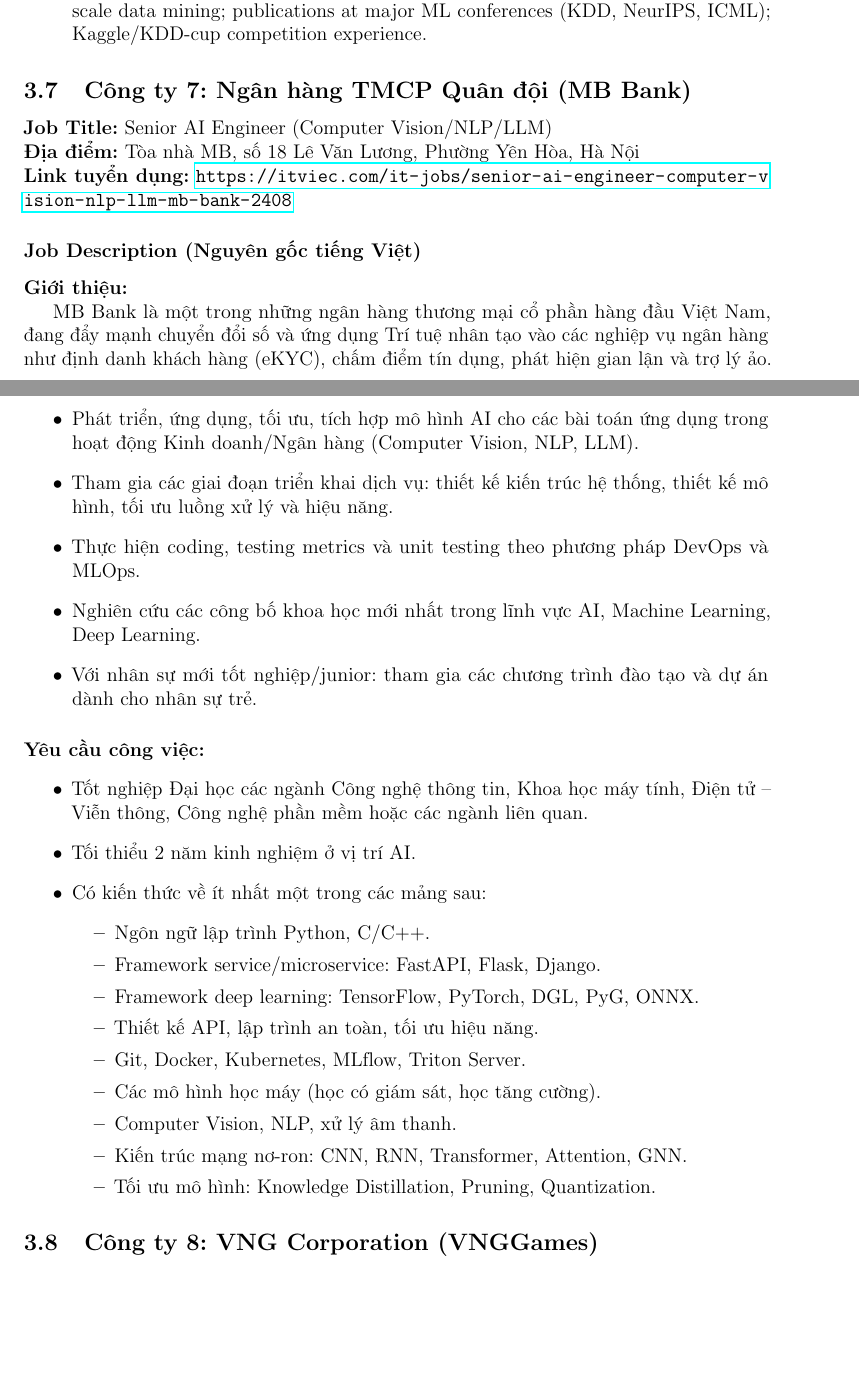
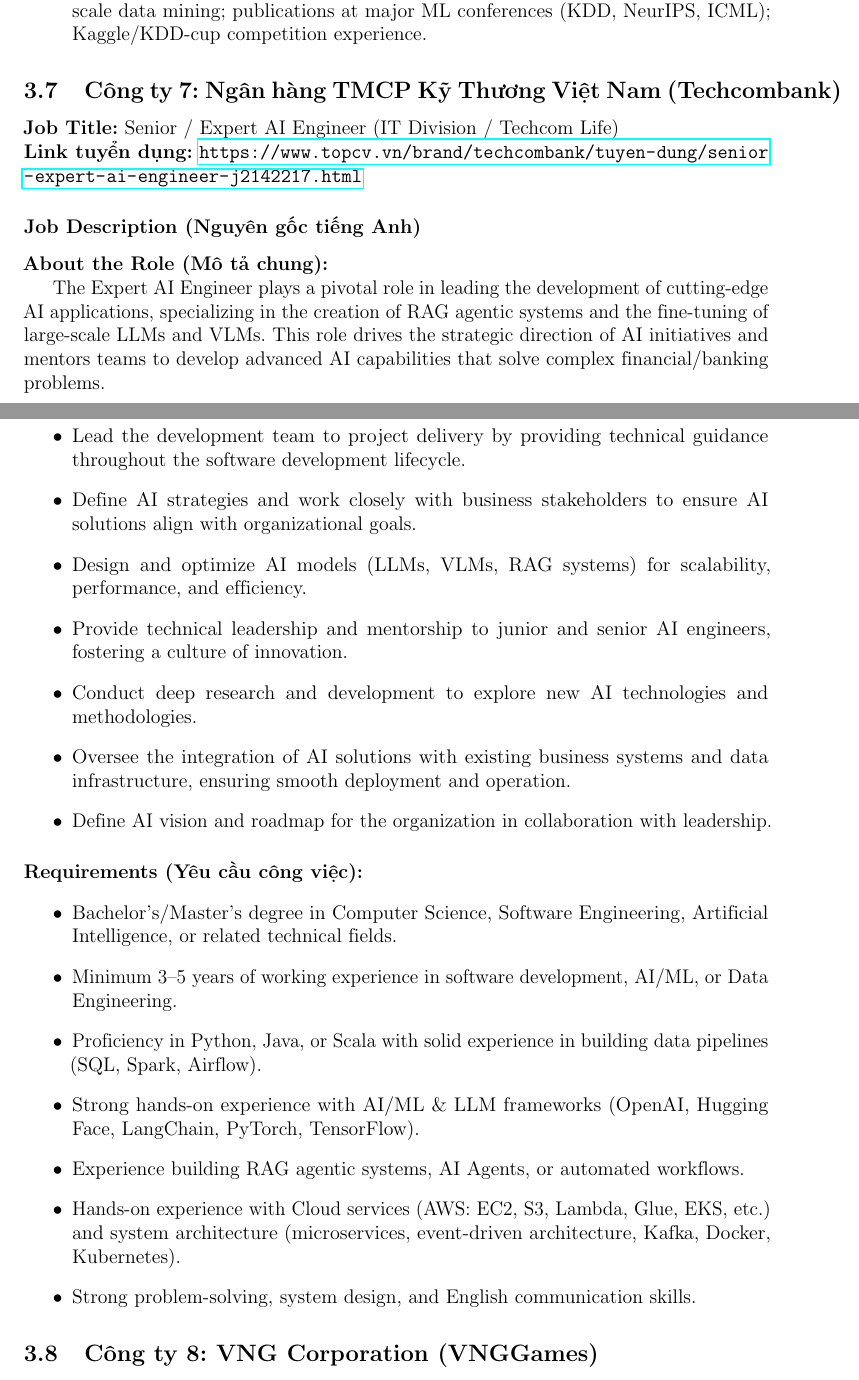
Before and after one commit to pnhlongbk2024/SS004.6---Job-Description-26730046---26730026---26730050-, a LaTeX document (main.tex, which reads phan3_7_cong_ty_7.tex): two parts of pages 9 and 10 of 17, joined at a grey line, cut so that both start at the same text, the shorter picture padded with empty space. Compiled offline with pdfLaTeX.

Commit message:
tổng hợp lại mô tả công việc

```diff
--- a/phan3_7_cong_ty_7.tex
+++ b/phan3_7_cong_ty_7.tex
@@ -1,11 +1,10 @@
-\subsection{Công ty 7: Ngân hàng TMCP Quân đội (MB Bank)}
+\subsection{Công ty 7: Ngân hàng TMCP Kỹ Thương Việt Nam (Techcombank)}
 
-\textbf{Job Title:} Senior AI Engineer (Computer Vision/NLP/LLM) \\
-\textbf{Địa điểm:} Tòa nhà MB, số 18 Lê Văn Lương, Phường Yên Hòa, Hà Nội \\
-\textbf{Link tuyển dụng:} \url{https://itviec.com/it-jobs/senior-ai-engineer-computer-vision-nlp-llm-mb-bank-2408}
+\textbf{Job Title:} Senior / Expert AI Engineer (IT Division / Techcom Life) \\
+\textbf{Link tuyển dụng:} \url{https://www.topcv.vn/brand/techcombank/tuyen-dung/senior-expert-ai-engineer-j2142217.html}
 
-\subsubsection*{Job Description (Nguyên gốc tiếng Việt)}
+\subsubsection*{Job Description (Nguyên gốc tiếng Anh)}
 
-\textbf{Giới thiệu:} \\
-\indent MB Bank là một trong những ngân hàng thương mại cổ phần hàng đầu Việt Nam, đang đẩy mạnh chuyển đổi số và ứng dụng Trí tuệ nhân tạo vào các nghiệp vụ ngân hàng như định danh khách hàng (eKYC), chấm điểm tín dụng, phát hiện gian lận và trợ lý ảo.
+\textbf{About the Role (Mô tả chung):} \\
+\indent The Expert AI Engineer plays a pivotal role in leading the development of cutting-edge AI applications, specializing in the creation of RAG agentic systems and the fine-tuning of large-scale LLMs and VLMs. This role drives the strategic direction of AI initiatives and mentors teams to develop advanced AI capabilities that solve complex financial/banking problems.
 
@@ -13,25 +12,20 @@
 \begin{itemize}
-    \item Phát triển, ứng dụng, tối ưu, tích hợp mô hình AI cho các bài toán ứng dụng trong hoạt động Kinh doanh/Ngân hàng (Computer Vision, NLP, LLM).
-    \item Tham gia các giai đoạn triển khai dịch vụ: thiết kế kiến trúc hệ thống, thiết kế mô hình, tối ưu luồng xử lý và hiệu năng.
-    \item Thực hiện coding, testing metrics và unit testing theo phương pháp DevOps và MLOps.
-    \item Nghiên cứu các công bố khoa học mới nhất trong lĩnh vực AI, Machine Learning, Deep Learning.
-    \item Với nhân sự mới tốt nghiệp/junior: tham gia các chương trình đào tạo và dự án dành cho nhân sự trẻ.
+    \item Lead the development team to project delivery by providing technical guidance throughout the software development lifecycle.
+    \item Define AI strategies and work closely with business stakeholders to ensure AI solutions align with organizational goals.
+    \item Design and optimize AI models (LLMs, VLMs, RAG systems) for scalability, performance, and efficiency.
+    \item Provide technical leadership and mentorship to junior and senior AI engineers, fostering a culture of innovation.
+    \item Conduct deep research and development to explore new AI technologies and methodologies.
+    \item Oversee the integration of AI solutions with existing business systems and data infrastructure, ensuring smooth deployment and operation.
+    \item Define AI vision and roadmap for the organization in collaboration with leadership.
 \end{itemize}
 
-\paragraph{Yêu cầu công việc:}
+\paragraph{Requirements (Yêu cầu công việc):}
 \begin{itemize}
-    \item Tốt nghiệp Đại học các ngành Công nghệ thông tin, Khoa học máy tính, Điện tử -- Viễn thông, Công nghệ phần mềm hoặc các ngành liên quan.
-    \item Tối thiểu 2 năm kinh nghiệm ở vị trí AI.
-    \item Có kiến thức về ít nhất một trong các mảng sau:
-    \begin{itemize}
-        \item Ngôn ngữ lập trình Python, C/C++.
-        \item Framework service/microservice: FastAPI, Flask, Django.
-        \item Framework deep learning: TensorFlow, PyTorch, DGL, PyG, ONNX.
-        \item Thiết kế API, lập trình an toàn, tối ưu hiệu năng.
-        \item Git, Docker, Kubernetes, MLflow, Triton Server.
-        \item Các mô hình học máy (học có giám sát, học tăng cường).
-        \item Computer Vision, NLP, xử lý âm thanh.
-        \item Kiến trúc mạng nơ-ron: CNN, RNN, Transformer, Attention, GNN.
-        \item Tối ưu mô hình: Knowledge Distillation, Pruning, Quantization.
-    \end{itemize}
+    \item Bachelor's/Master's degree in Computer Science, Software Engineering, Artificial Intelligence, or related technical fields.
+    \item Minimum 3--5 years of working experience in software development, AI/ML, or Data Engineering.
+    \item Proficiency in Python, Java, or Scala with solid experience in building data pipelines (SQL, Spark, Airflow).
+    \item Strong hands-on experience with AI/ML \& LLM frameworks (OpenAI, Hugging Face, LangChain, PyTorch, TensorFlow).
+    \item Experience building RAG agentic systems, AI Agents, or automated workflows.
+    \item Hands-on experience with Cloud services (AWS: EC2, S3, Lambda, Glue, EKS, etc.) and system architecture (microservices, event-driven architecture, Kafka, Docker, Kubernetes).
+    \item Strong problem-solving, system design, and English communication skills.
 \end{itemize}
```
Also changed, not shown: main.tex (+5 -3 lines), phan1_2_phan_cong_cong_viec.tex (+2 -2 lines), phan1_3_ti_le_bieu_quyet.tex (+1 -1 lines), phan3_7_cong_ty_7.tex (2 more changed lines).
